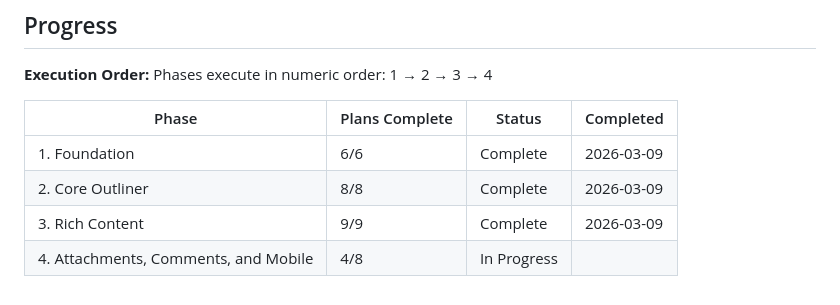
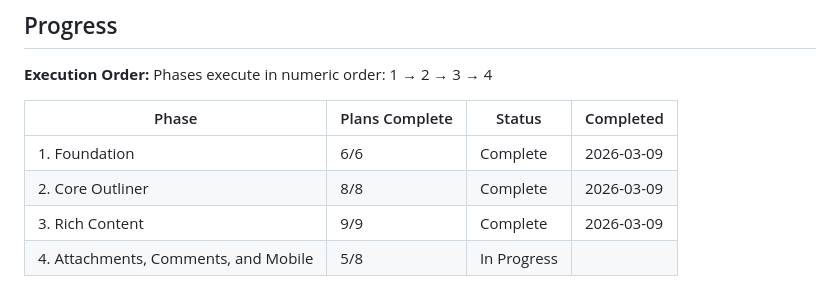
Before and after one commit to gmaingret/notes, a Markdown page: .planning/ROADMAP.md, the part around the change. Rendered like a GitHub page.

```diff
--- a/.planning/ROADMAP.md
+++ b/.planning/ROADMAP.md
@@ -116,4 +116,4 @@ Phases execute in numeric order: 1 → 2 → 3 → 4
 | 1. Foundation | 6/6 | Complete   | 2026-03-09 |
 | 2. Core Outliner | 8/8 | Complete   | 2026-03-09 |
 | 3. Rich Content | 9/9 | Complete    | 2026-03-09 |
-| 4. Attachments, Comments, and Mobile | 4/8 | In Progress|  |
+| 4. Attachments, Comments, and Mobile | 5/8 | In Progress|  |
```
Also changed, not shown: .planning/STATE.md (+8 -5 lines), 1 other file.
